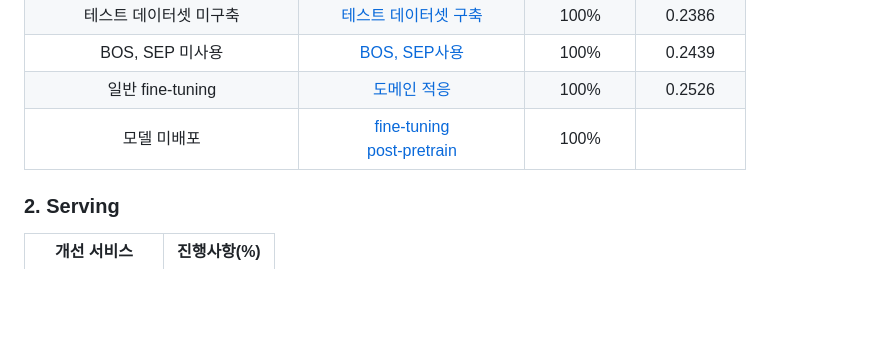
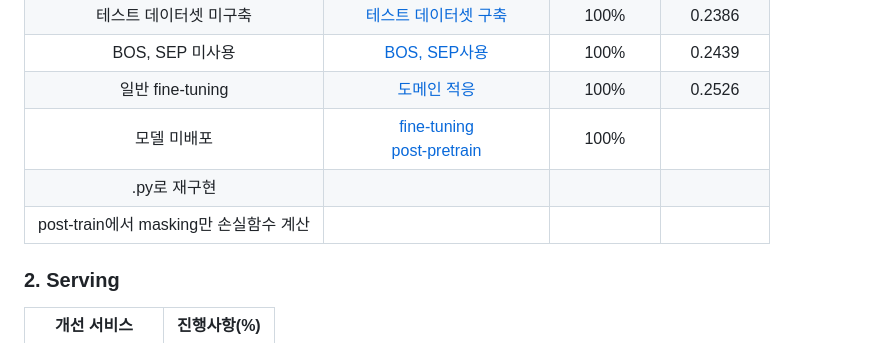
Before and after one commit to jx-dohwan/KoBART_generation_summary_service, a Markdown page: README.md, the part around the change. GitHub-like rendering; blank space fills up the shorter version.

```diff
--- a/README.md
+++ b/README.md
@@ -64,6 +64,8 @@ docker run -d -p 3000:3000 flask
 |BOS, SEP 미사용|[BOS, SEP사용](https://github.com/jx-dohwan/KoBART_generation_summary_service/blob/main/make_models/KoBART_Summary_v2.ipynb)|100%|0.2439|
 |일반 fine-tuning|[도메인 적응](https://github.com/jx-dohwan/KoBART_generation_summary_service/blob/main/make_models/domain_adaptation.py)|100%|0.2526|
 |모델 미배포|[fine-tuning](https://huggingface.co/jx7789/kobart_summary_v3)<br>[post-pretrain](https://huggingface.co/jx7789/kobart_post_pratrain)|100%||
+|.py로 재구현|||
+|post-train에서 masking만 손실함수 계산|||
 
 ### 2. Serving
 개선 서비스|진행사항(%)|
```
